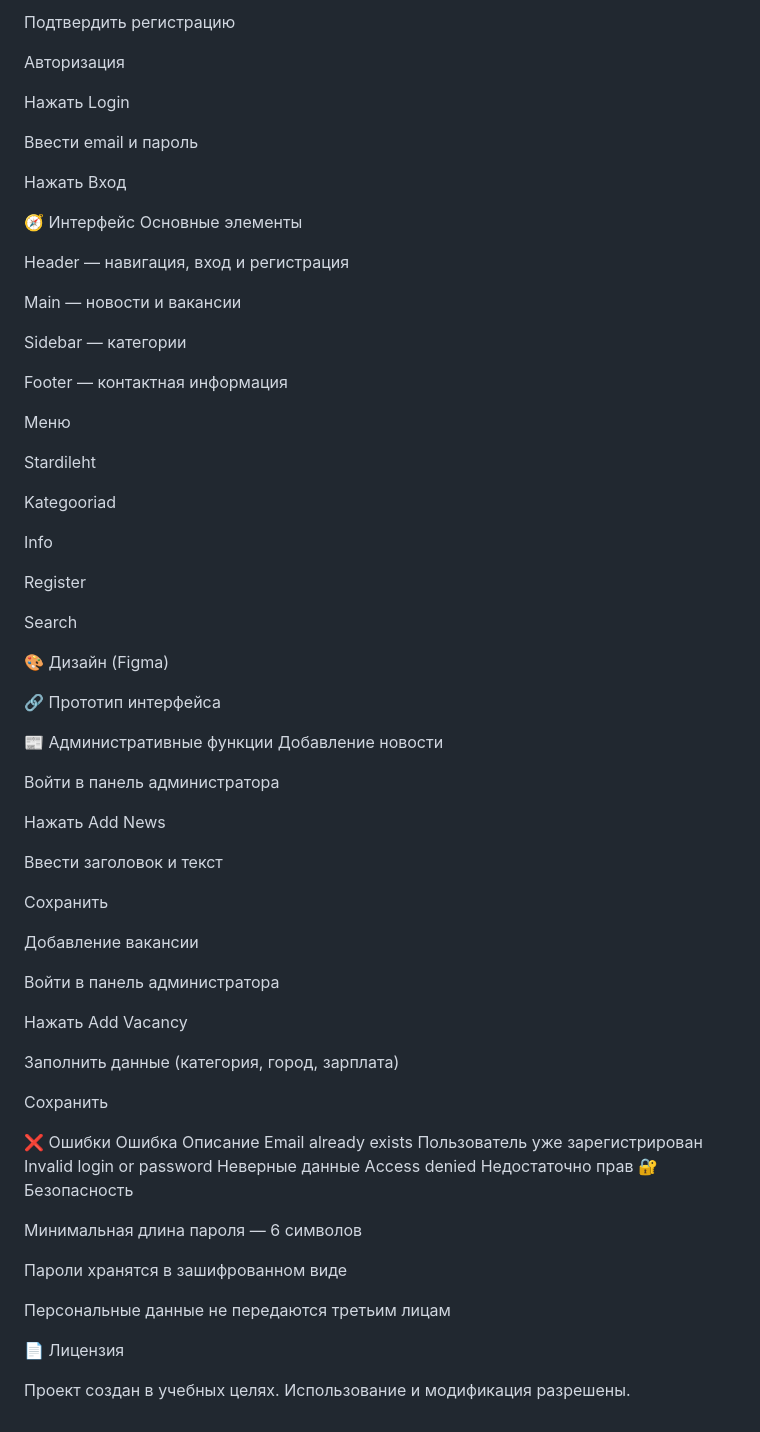
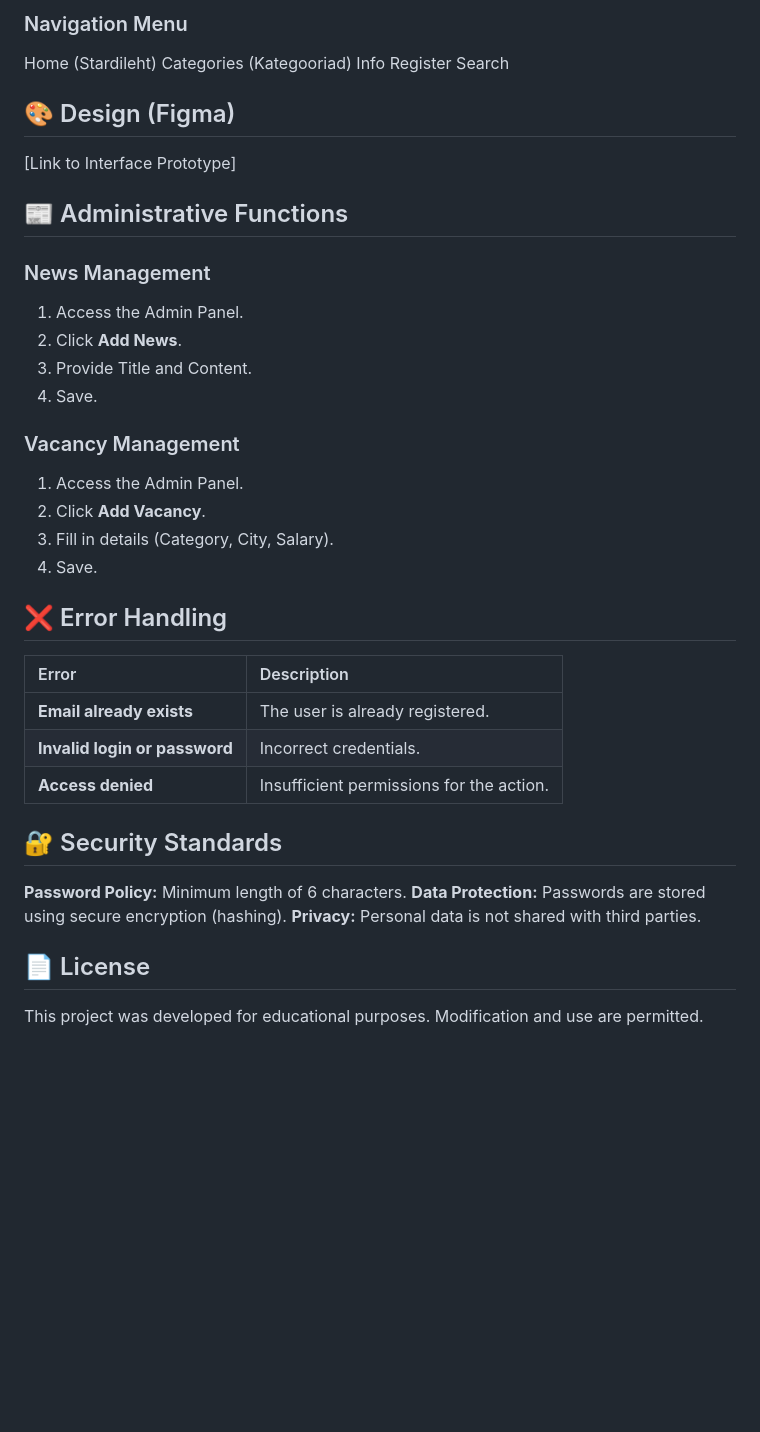
Before and after one commit to OlgaEvfs/Construct_Portal, a Markdown page: README.md, the part around one of its changes. Drawn GitHub-style; blank space fills up the shorter version.

```diff
--- a/README.md
+++ b/README.md
@@ -100,75 +76,37 @@ http://localhost/ConstructPortal
-Подтвердить регистрацию
-
-Авторизация
-
-Нажать Login
-
-Ввести email и пароль
-
-Нажать Вход
-
-🧭 Интерфейс
-Основные элементы
-
-Header — навигация, вход и регистрация
-
-Main — новости и вакансии
-
-Sidebar — категории
-
-Footer — контактная информация
-
-Меню
-
-Stardileht
-
-Kategooriad
-
+### Navigation Menu
+Home (Stardileht)
+Categories (Kategooriad)
 Info
-
 Register
-
 Search
 
-🎨 Дизайн (Figma)
+## 🎨 Design (Figma)
+[Link to Interface Prototype]
 
-🔗 Прототип интерфейса
+## 📰 Administrative Functions
+### News Management
+1. Access the Admin Panel.
+2. Click **Add News**.
+3. Provide Title and Content.
+4. Save.
 
-📰 Административные функции
-Добавление новости
+### Vacancy Management
+1. Access the Admin Panel.
+2. Click **Add Vacancy**.
+3. Fill in details (Category, City, Salary).
+4. Save.
 
-Войти в панель администратора
+## ❌ Error Handling
+| Error | Description |
+| :--- | :--- |
+| **Email already exists** | The user is already registered. |
+| **Invalid login or password** | Incorrect credentials. |
+| **Access denied** | Insufficient permissions for the action. |
 
-Нажать Add News
+## 🔐 Security Standards
+**Password Policy:** Minimum length of 6 characters.
+**Data Protection:** Passwords are stored using secure encryption (hashing).
+**Privacy:** Personal data is not shared with third parties.
 
-Ввести заголовок и текст
-
-Сохранить
-
-Добавление вакансии
-
-Войти в панель администратора
-
-Нажать Add Vacancy
-
-Заполнить данные (категория, город, зарплата)
-
-Сохранить
-
-❌ Ошибки
-Ошибка	Описание
-Email already exists	Пользователь уже зарегистрирован
-Invalid login or password	Неверные данные
-Access denied	Недостаточно прав
-🔐 Безопасность
-
-Минимальная длина пароля — 6 символов
-
-Пароли хранятся в зашифрованном виде
-
-Персональные данные не передаются третьим лицам
-
-📄 Лицензия
-
-Проект создан в учебных целях.
-Использование и модификация разрешены.
+## 📄 License
+This project was developed for educational purposes. Modification and use are permitted.
```
Also changed, not shown: other parts of README.md (+52 -76 lines).
